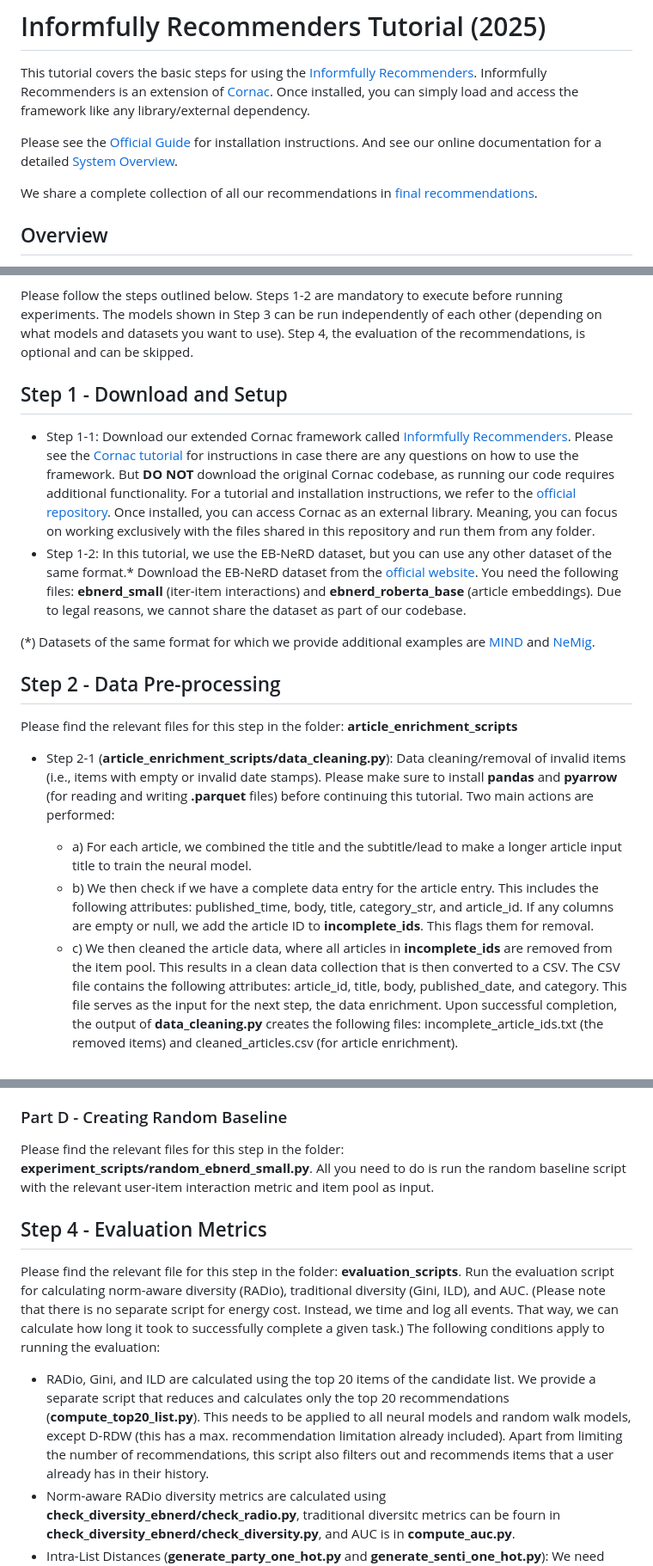
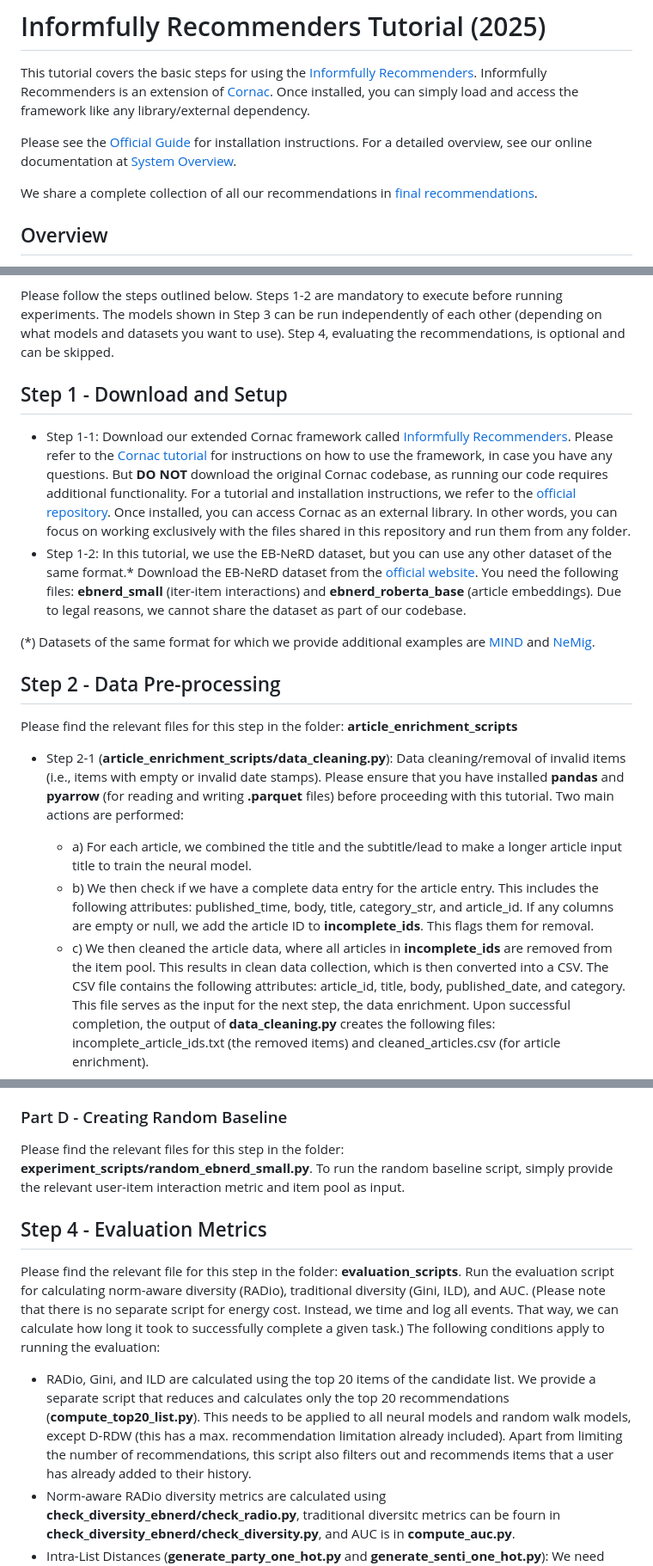
Before and after one commit to Informfully/Experiments, a Markdown page: experiments/recsys_2025/README.md, 3 parts joined by grey strips. Shown: that part at 86% size. Rendered like a GitHub page.

```diff
--- a/experiments/recsys_2025/README.md
+++ b/experiments/recsys_2025/README.md
@@ -5,7 +5,7 @@ Informfully Recommenders is an extension of [Cornac](https://github.com/Preferre
 Once installed, you can simply load and access the framework like any library/external dependency.
 
 Please see the [Official Guide](https://cornac.readthedocs.io/en/v2.3.0/user/index.html) for installation instructions.
-And see our online documentation for a detailed [System Overview](https://informfully.readthedocs.io/en/latest/recommenders.html).
+For a detailed overview, see our online documentation at [System Overview](https://informfully.readthedocs.io/en/latest/recommenders.html).
 
 We share a complete collection of all our recommendations in [final recommendations](./final_recommendations/README.md).
 
@@ -28,16 +28,16 @@ This repository is organized as follows:
 Please follow the steps outlined below.
 Steps 1-2 are mandatory to execute before running experiments.
 The models shown in Step 3 can be run independently of each other (depending on what models and datasets you want to use).
-Step 4, the evaluation of the recommendations, is optional and can be skipped.
+Step 4, evaluating the recommendations, is optional and can be skipped.
 
 ## Step 1 - Download and Setup
 
 * Step 1-1: Download our extended Cornac framework called [Informfully Recommenders](https://github.com/Informfully/Recommenders).
-Please see the [Cornac tutorial](https://github.com/PreferredAI/cornac) for instructions in case there are any questions on how to use the framework.
+Please refer to the [Cornac tutorial](https://github.com/PreferredAI/cornac) for instructions on how to use the framework, in case you have any questions.
 But **DO NOT** download the original Cornac codebase, as running our code requires additional functionality.
 For a tutorial and installation instructions, we refer to the [official repository](https://github.com/PreferredAI/cornac).
 Once installed, you can access Cornac as an external library.
-Meaning, you can focus on working exclusively with the files shared in this repository and run them from any folder.
+In other words, you can focus on working exclusively with the files shared in this repository and run them from any folder.
 * Step 1-2: In this tutorial, we use the EB-NeRD dataset, but you can use any other dataset of the same format.*
 Download the EB-NeRD dataset from the [official website](https://recsys.eb.dk/index.html).
 You need the following files: **ebnerd_small** (iter-item interactions) and **ebnerd_roberta_base** (article embeddings).
@@ -50,7 +50,7 @@ Due to legal reasons, we cannot share the dataset as part of our codebase.
 Please find the relevant files for this step in the folder: **article_enrichment_scripts**
 
 * Step 2-1 (**article_enrichment_scripts/data_cleaning.py**): Data cleaning/removal of invalid items (i.e., items with empty or invalid date stamps).
-Please make sure to install **pandas** and **pyarrow** (for reading and writing **.parquet** files) before continuing this tutorial.
+Please ensure that you have installed **pandas** and **pyarrow** (for reading and writing **.parquet** files) before proceeding with this tutorial.
 Two main actions are performed:
   * a) For each article, we combined the title and the subtitle/lead to make a longer article input title to train the neural model.
   * b) We then check if we have a complete data entry for the article entry.
@@ -58,7 +58,7 @@ Two main actions are performed:
   If any columns are empty or null, we add the article ID to **incomplete_ids**.
   This flags them for removal.
   * c) We then cleaned the article data, where all articles in **incomplete_ids** are removed from the item pool.
-  This results in a clean data collection that is then converted to a CSV.
+  This results in clean data collection, which is then converted into a CSV.
   The CSV file contains the following attributes: article_id, title, body, published_date, and category.
   This file serves as the input for the next step, the data enrichment.
   Upon successful completion, the output of **data_cleaning.py** creates the following files: incomplete_article_ids.txt (the removed items) and cleaned_articles.csv (for article enrichment).
@@ -152,7 +152,7 @@ Please find the relevant files for this step in the folder: **PLD_EPD_preparatio
 ### Part D - Creating Random Baseline
 
 Please find the relevant files for this step in the folder: **experiment_scripts/random_ebnerd_small.py**.
-All you need to do is run the random baseline script with the relevant user-item interaction metric and item pool as input.
+To run the random baseline script, simply provide the relevant user-item interaction metric and item pool as input.
 
 ## Step 4 - Evaluation Metrics
 
@@ -166,7 +166,7 @@ The following conditions apply to running the evaluation:
 * RADio, Gini, and ILD are calculated using the top 20 items of the candidate list.
 We provide a separate script that reduces and calculates only the top 20 recommendations (**compute_top20_list.py**).
 This needs to be applied to all neural models and random walk models, except D-RDW (this has a max. recommendation limitation already included).
-Apart from limiting the number of recommendations, this script also filters out and recommends items that a user already has in their history.
+Apart from limiting the number of recommendations, this script also filters out and recommends items that a user has already added to their history.
 * Norm-aware RADio diversity metrics are calculated using **check_diversity_ebnerd/check_radio.py**, traditional diversitc metrics can be fourn in **check_diversity_ebnerd/check_diversity.py**, and AUC is in **compute_auc.py**.
 * Intra-List Distances (**generate_party_one_hot.py** and **generate_senti_one_hot.py**): We need vectors for the calculation of the intra-list distance for recommendations.
 The two scripts provided here will encode the party and sentiment of articles into pre-defined buckets.
```
Also changed, not shown: other parts of experiments/recsys_2025/README.md (+2 -2 lines).
